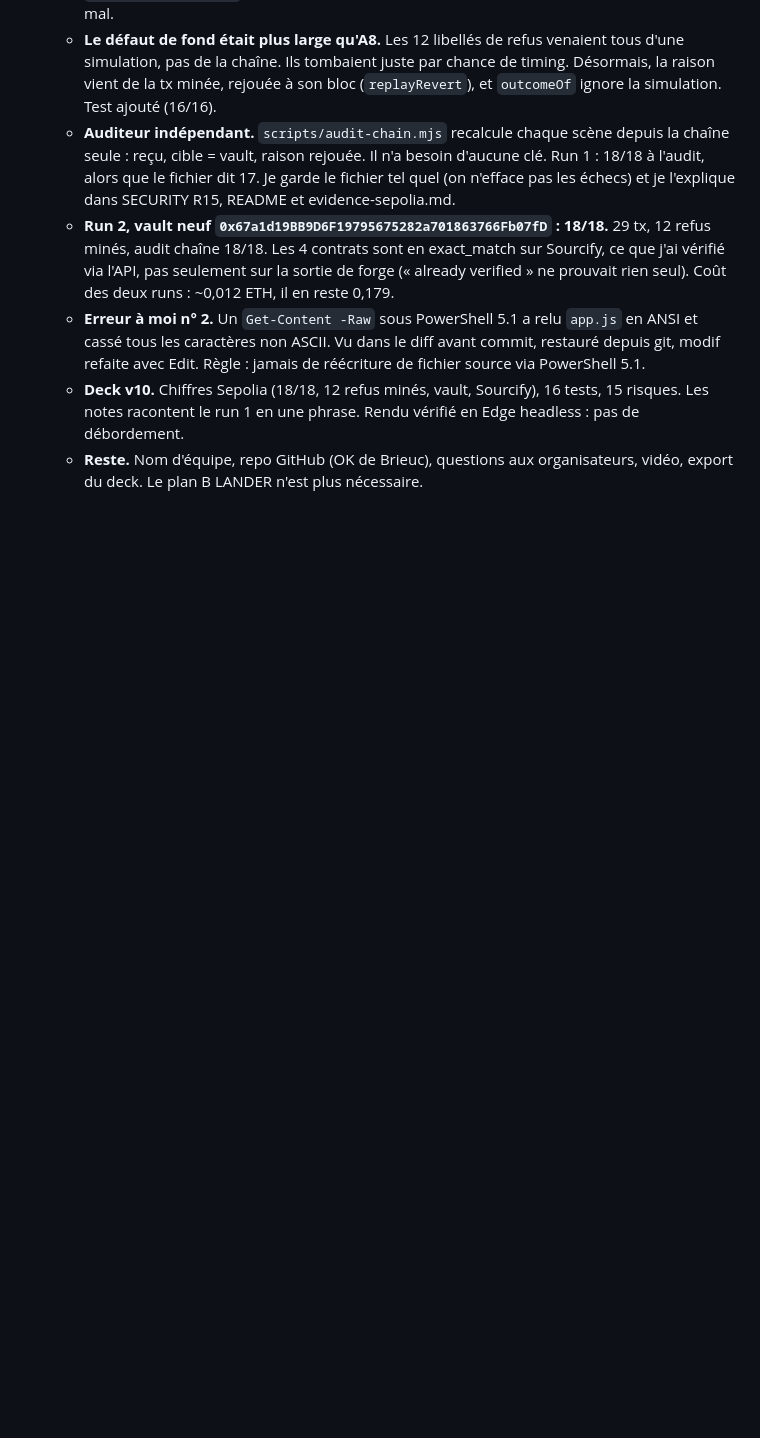
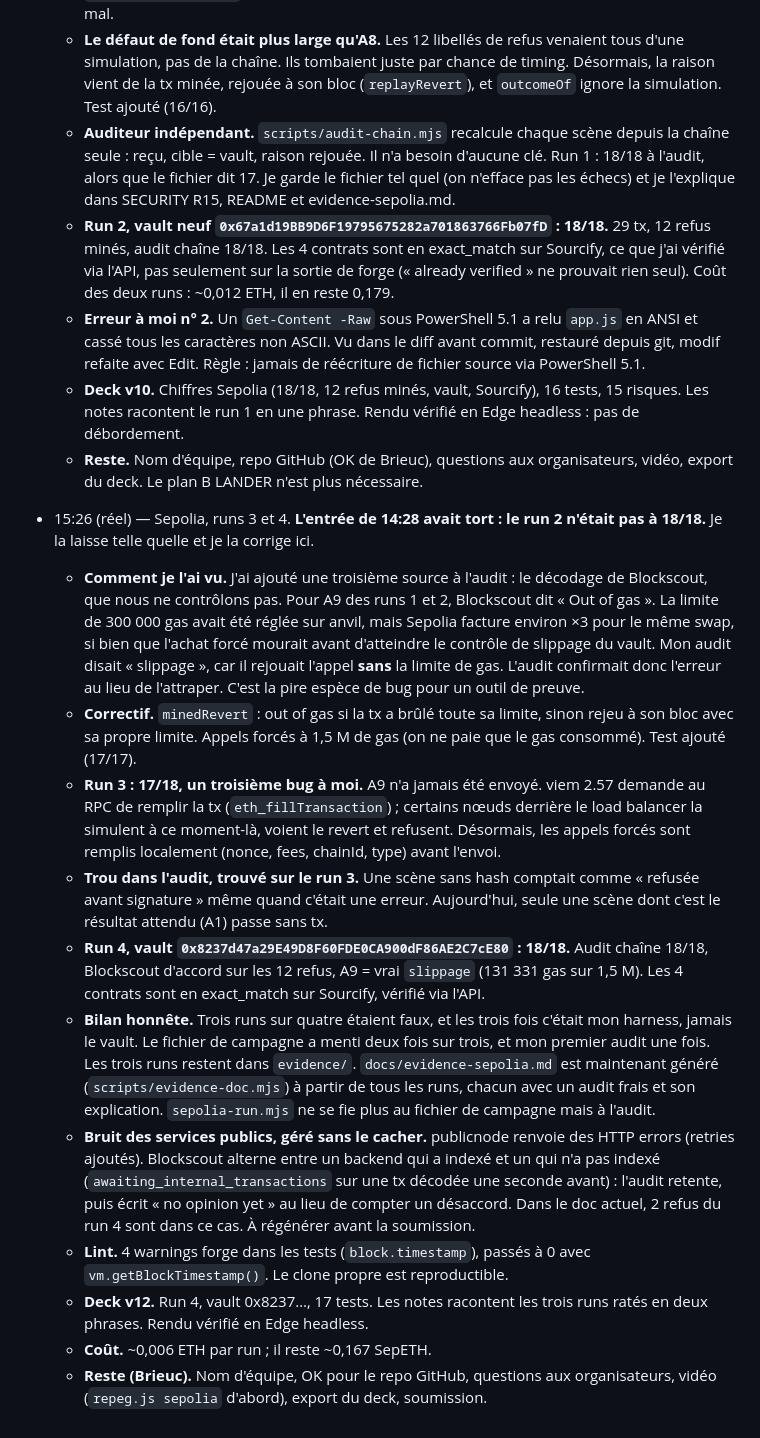
Before and after one commit to Brieuclerouxtardif/leash, a Markdown page: docs/boucle.md, the part around the change. GitHub-like rendering; blank space fills up the shorter version.

Commit message:
Journal: Sepolia runs 3 and 4, run 2 was not 18/18
Co-Authored-By: Claude Opus 5.5 <noreply@anthropic.com>

```diff
--- a/docs/boucle.md
+++ b/docs/boucle.md
@@ -132,3 +132,16 @@ Ce ne sont pas des promesses du prompt : c'est le contrat qui refuse. Chaque ref
   - **Erreur à moi n° 2.** Un `Get-Content -Raw` sous PowerShell 5.1 a relu `app.js` en ANSI et cassé tous les caractères non ASCII. Vu dans le diff avant commit, restauré depuis git, modif refaite avec Edit. Règle : jamais de réécriture de fichier source via PowerShell 5.1.
   - **Deck v10.** Chiffres Sepolia (18/18, 12 refus minés, vault, Sourcify), 16 tests, 15 risques. Les notes racontent le run 1 en une phrase. Rendu vérifié en Edge headless : pas de débordement.
   - **Reste.** Nom d'équipe, repo GitHub (OK de Brieuc), questions aux organisateurs, vidéo, export du deck. Le plan B LANDER n'est plus nécessaire.
+
+- 15:26 (réel) — Sepolia, runs 3 et 4. **L'entrée de 14:28 avait tort : le run 2 n'était pas à 18/18.** Je la laisse telle quelle et je la corrige ici.
+  - **Comment je l'ai vu.** J'ai ajouté une troisième source à l'audit : le décodage de Blockscout, que nous ne contrôlons pas. Pour A9 des runs 1 et 2, Blockscout dit « Out of gas ». La limite de 300 000 gas avait été réglée sur anvil, mais Sepolia facture environ ×3 pour le même swap, si bien que l'achat forcé mourait avant d'atteindre le contrôle de slippage du vault. Mon audit disait « slippage », car il rejouait l'appel **sans** la limite de gas. L'audit confirmait donc l'erreur au lieu de l'attraper. C'est la pire espèce de bug pour un outil de preuve.
+  - **Correctif.** `minedRevert` : out of gas si la tx a brûlé toute sa limite, sinon rejeu à son bloc avec sa propre limite. Appels forcés à 1,5 M de gas (on ne paie que le gas consommé). Test ajouté (17/17).
+  - **Run 3 : 17/18, un troisième bug à moi.** A9 n'a jamais été envoyé. viem 2.57 demande au RPC de remplir la tx (`eth_fillTransaction`) ; certains nœuds derrière le load balancer la simulent à ce moment-là, voient le revert et refusent. Désormais, les appels forcés sont remplis localement (nonce, fees, chainId, type) avant l'envoi.
+  - **Trou dans l'audit, trouvé sur le run 3.** Une scène sans hash comptait comme « refusée avant signature » même quand c'était une erreur. Aujourd'hui, seule une scène dont c'est le résultat attendu (A1) passe sans tx.
+  - **Run 4, vault `0x8237d47a29E49D8F60FDE0CA900dF86AE2C7cE80` : 18/18.** Audit chaîne 18/18, Blockscout d'accord sur les 12 refus, A9 = vrai `slippage` (131 331 gas sur 1,5 M). Les 4 contrats sont en exact_match sur Sourcify, vérifié via l'API.
+  - **Bilan honnête.** Trois runs sur quatre étaient faux, et les trois fois c'était mon harness, jamais le vault. Le fichier de campagne a menti deux fois sur trois, et mon premier audit une fois. Les trois runs restent dans `evidence/`. `docs/evidence-sepolia.md` est maintenant généré (`scripts/evidence-doc.mjs`) à partir de tous les runs, chacun avec un audit frais et son explication. `sepolia-run.mjs` ne se fie plus au fichier de campagne mais à l'audit.
+  - **Bruit des services publics, géré sans le cacher.** publicnode renvoie des HTTP errors (retries ajoutés). Blockscout alterne entre un backend qui a indexé et un qui n'a pas indexé (`awaiting_internal_transactions` sur une tx décodée une seconde avant) : l'audit retente, puis écrit « no opinion yet » au lieu de compter un désaccord. Dans le doc actuel, 2 refus du run 4 sont dans ce cas. À régénérer avant la soumission.
+  - **Lint.** 4 warnings forge dans les tests (`block.timestamp`), passés à 0 avec `vm.getBlockTimestamp()`. Le clone propre est reproductible.
+  - **Deck v12.** Run 4, vault 0x8237…, 17 tests. Les notes racontent les trois runs ratés en deux phrases. Rendu vérifié en Edge headless.
+  - **Coût.** ~0,006 ETH par run ; il reste ~0,167 SepETH.
+  - **Reste (Brieuc).** Nom d'équipe, OK pour le repo GitHub, questions aux organisateurs, vidéo (`repeg.js sepolia` d'abord), export du deck, soumission.
```
